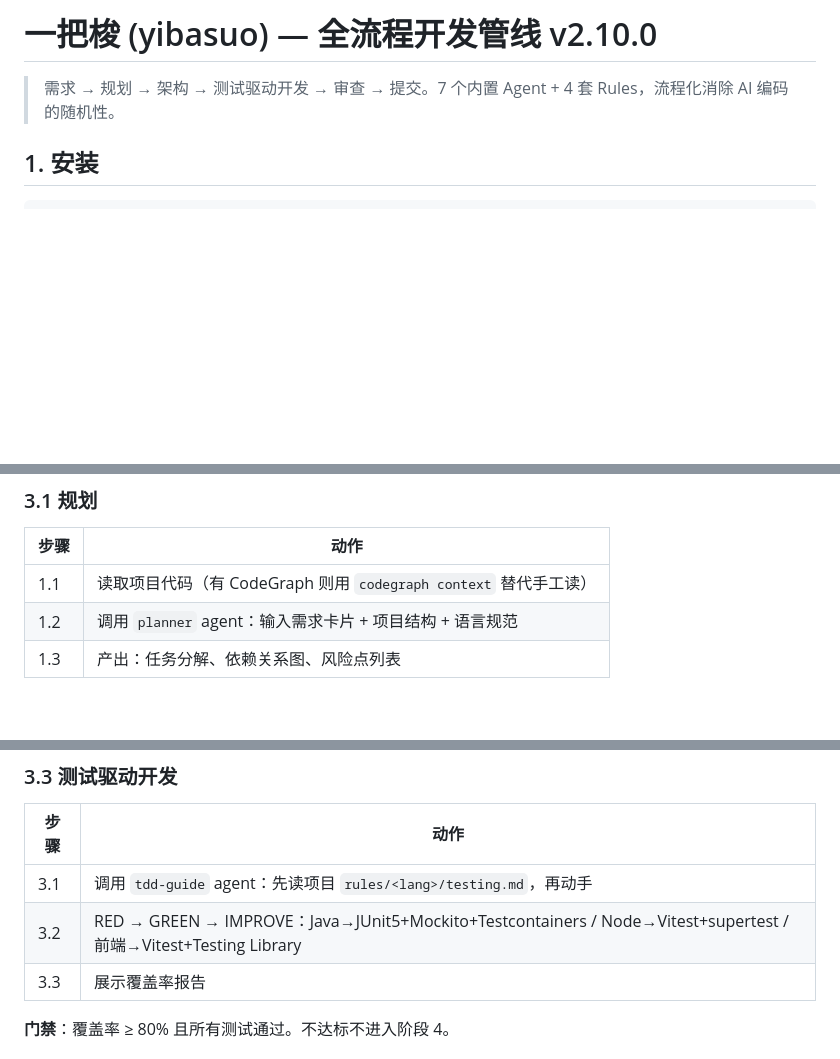
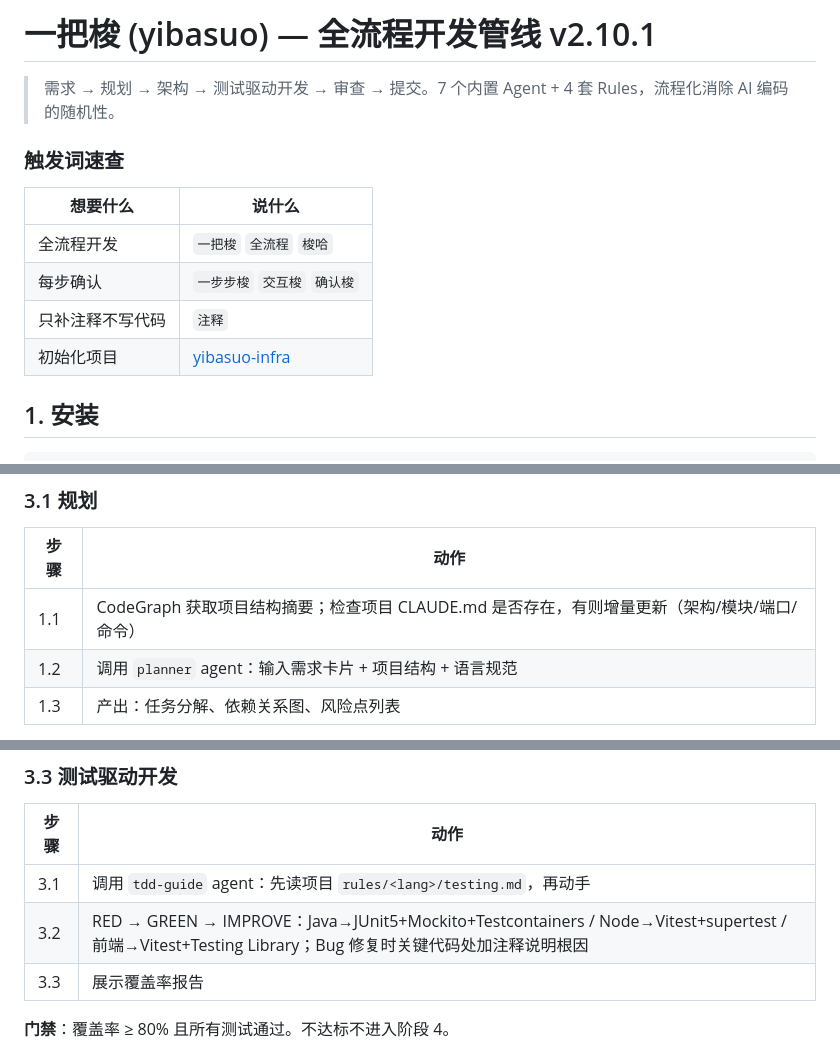
Before and after one commit to occultskyrong/yibasuo-skill, a Markdown page: README.md, 3 parts joined by grey strips. Drawn GitHub-style; blank space fills up the shorter version.

Commit message:
docs: README同步 — 触发词速查+CodeGraph+注释+DDL迁移+版本v2.10.1

```diff
--- a/README.md
+++ b/README.md
@@ -1,6 +1,15 @@
-# 一把梭 (yibasuo) — 全流程开发管线 v2.10.0
+# 一把梭 (yibasuo) — 全流程开发管线 v2.10.1
 
 > 需求 → 规划 → 架构 → 测试驱动开发 → 审查 → 提交。7 个内置 Agent + 4 套 Rules，流程化消除 AI 编码的随机性。
+
+### 触发词速查
+
+| 想要什么 | 说什么 |
+|---------|--------|
+| 全流程开发 | `一把梭` `全流程` `梭哈` |
+| 每步确认 | `一步步梭` `交互梭` `确认梭` |
+| 只补注释不写代码 | `注释` |
+| 初始化项目 | [yibasuo-infra](https://github.com/occultskyrong/yibasuo-infra) |
 
 ## 1. 安装
 
@@ -37,7 +46,7 @@ cd /tmp/yibasuo-skill && bash install.sh --codex # Codex
 
 | 步骤 | 动作 |
 |------|------|
-| 1.1 | 读取项目代码（有 CodeGraph 则用 `codegraph context` 替代手工读） |
+| 1.1 | CodeGraph 获取项目结构摘要；检查项目 CLAUDE.md 是否存在，有则增量更新（架构/模块/端口/命令） |
 | 1.2 | 调用 `planner` agent：输入需求卡片 + 项目结构 + 语言规范 |
 | 1.3 | 产出：任务分解、依赖关系图、风险点列表 |
 
@@ -58,7 +67,7 @@ cd /tmp/yibasuo-skill && bash install.sh --codex # Codex
 | 步骤 | 动作 |
 |------|------|
 | 3.1 | 调用 `tdd-guide` agent：先读项目 `rules/<lang>/testing.md`，再动手 |
-| 3.2 | RED → GREEN → IMPROVE：Java→JUnit5+Mockito+Testcontainers / Node→Vitest+supertest / 前端→Vitest+Testing Library |
+| 3.2 | RED → GREEN → IMPROVE：Java→JUnit5+Mockito+Testcontainers / Node→Vitest+supertest / 前端→Vitest+Testing Library；Bug 修复时关键代码处加注释说明根因 |
 | 3.3 | 展示覆盖率报告 |
 
 **门禁**：覆盖率 ≥ 80% 且所有测试通过。不达标不进入阶段 4。
```
Also changed, not shown: other parts of README.md (+4 -4 lines).
